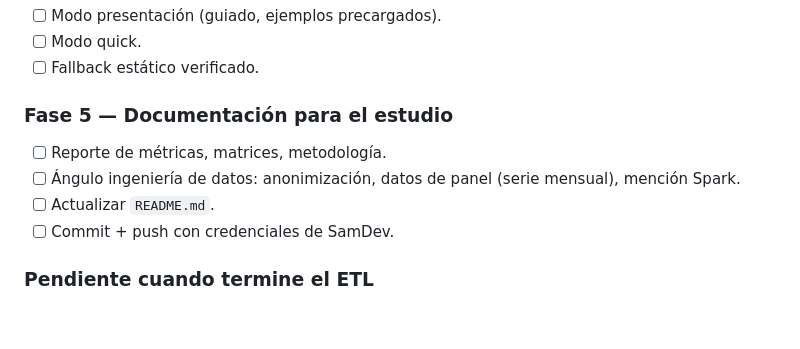
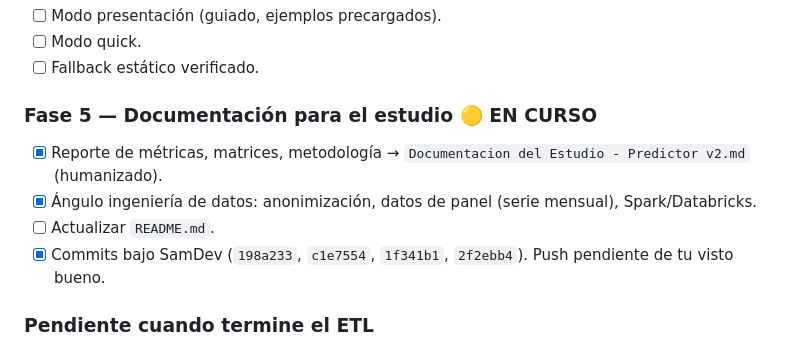
Before and after one commit to SamCCDev/PI_steam, a Markdown page: Plan v2 - Dashboard Comercial Customizable.md, the part around the change. GitHub-like rendering; blank space fills up the shorter version.

```diff
--- a/Plan v2 - Dashboard Comercial Customizable.md
+++ b/Plan v2 - Dashboard Comercial Customizable.md
@@ -341,11 +341,11 @@ Nada de v1 se modifica ni se borra.
 - [ ] Modo quick.
 - [ ] Fallback estático verificado.
 
-### Fase 5 — Documentación para el estudio
-- [ ] Reporte de métricas, matrices, metodología.
-- [ ] Ángulo ingeniería de datos: anonimización, datos de panel (serie mensual), mención Spark.
+### Fase 5 — Documentación para el estudio  🟡 EN CURSO
+- [x] Reporte de métricas, matrices, metodología → `Documentacion del Estudio - Predictor v2.md` (humanizado).
+- [x] Ángulo ingeniería de datos: anonimización, datos de panel (serie mensual), Spark/Databricks.
 - [ ] Actualizar `README.md`.
-- [ ] Commit + push con credenciales de SamDev.
+- [x] Commits bajo SamDev (`198a233`, `c1e7554`, `1f341b1`, `2f2ebb4`). Push pendiente de tu visto bueno.
 
 ### Pendiente cuando termine el ETL
 - [ ] Reejecutar `build_dataset_v2.py` con los ~2k nuevos juegos.
```
Also changed, not shown: Documentacion del Estudio - Predictor v2.md (added, +175 -0 lines).
